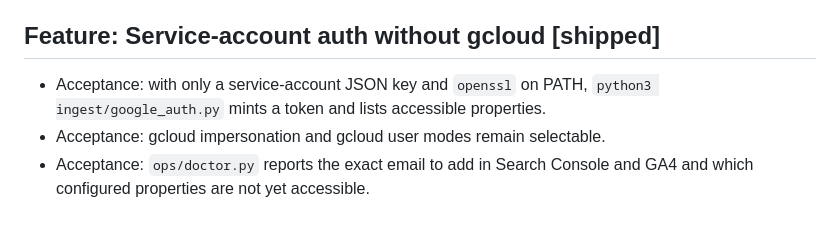
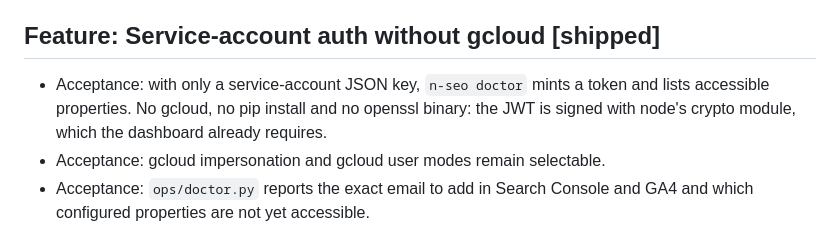
Before and after one commit to en-dash-consulting/n-seo, a Markdown page: docs/PRD.md, the part around the change. GitHub-like rendering.

Commit message:
Docs: the auth mode no longer signs with openssl
Two places still described the default `service-account-key` mode as
signing the JWT with the openssl binary. It signs with node's crypto
module, which the dashboard already requires, so the mode needs no extra
tool on any platform.

Co-Authored-By: Claude Opus 5 <noreply@anthropic.com>
Claude-Session: https://claude.ai/code/session_01A2Cx4YNPAdehCxxngeXh2s

```diff
--- a/docs/PRD.md
+++ b/docs/PRD.md
@@ -72,9 +72,10 @@ a fresh checkout runs.
 
 ## Feature: Service-account auth without gcloud [shipped]
 
-- Acceptance: with only a service-account JSON key and `openssl` on PATH,
-  `python3 ingest/google_auth.py` mints a token and lists accessible
-  properties.
+- Acceptance: with only a service-account JSON key, `n-seo doctor` mints a
+  token and lists accessible properties. No gcloud, no pip install and no
+  openssl binary: the JWT is signed with node's crypto module, which the
+  dashboard already requires.
 - Acceptance: gcloud impersonation and gcloud user modes remain selectable.
 - Acceptance: `ops/doctor.py` reports the exact email to add in Search
   Console and GA4 and which configured properties are not yet accessible.
```
Also changed, not shown: docs/SETUP-GOOGLE.md (+1 -1 lines).
